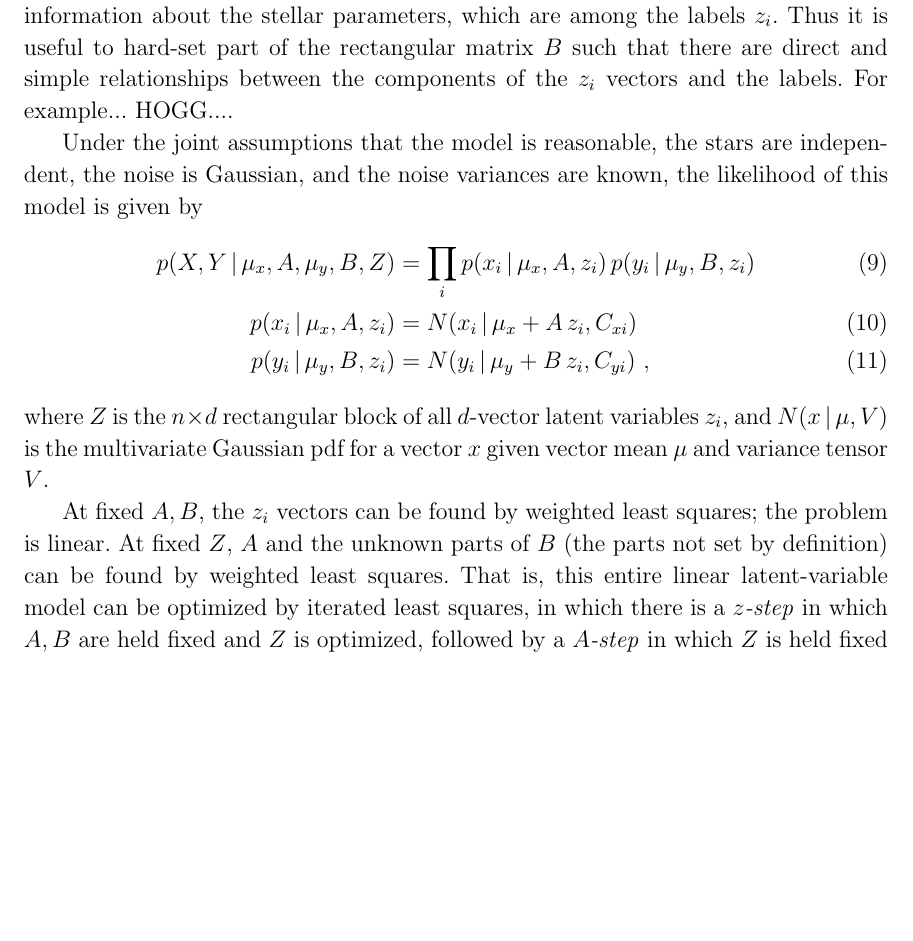
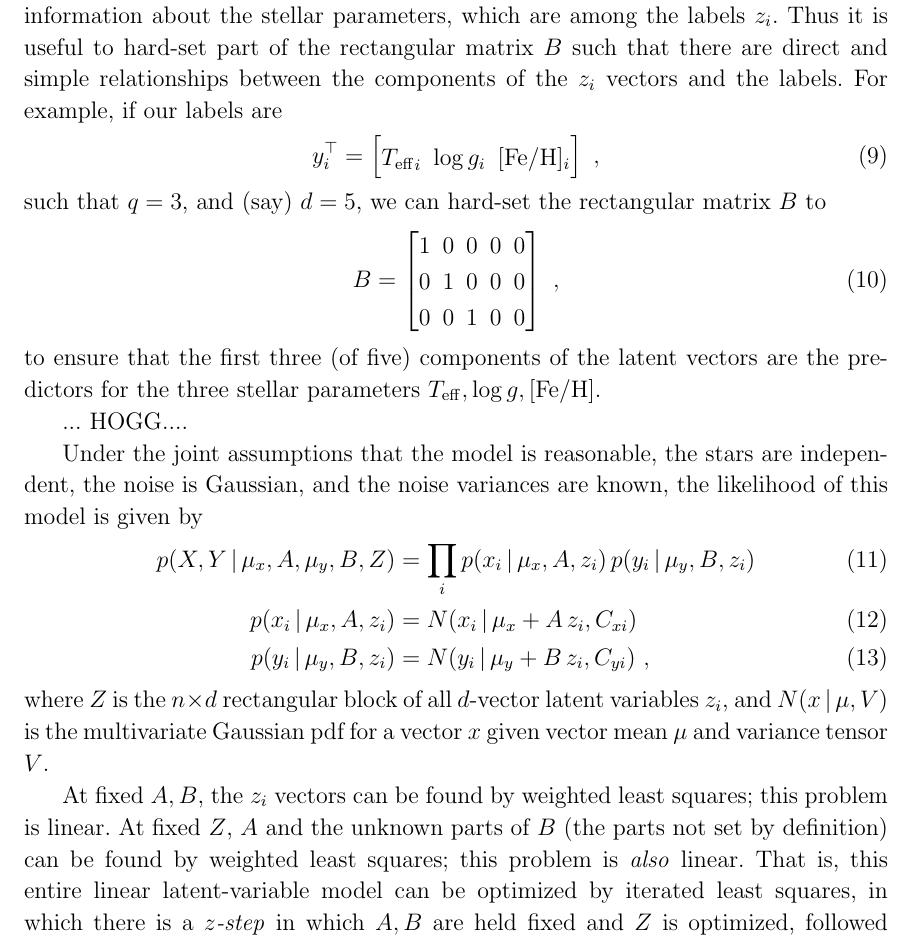
Before and after one commit to adrn/shiny-spoon, a LaTeX paper (tex/spoon.tex): part of page 3 of 3, cut so that both start at the same text, the shorter picture padded with empty space. Compiled offline with LaTeX, dvips and Ghostscript.

Commit message:
B matrix definition

```diff
--- a/tex/spoon.tex
+++ b/tex/spoon.tex
@@ -30,7 +30,7 @@
 
 % Math issues
 \newcommand{\given}{\,|\,}
-\newcommand{\teff}{T_{\mathrm{eff}}}
+\newcommand{\teff}{{T_{\mathrm{eff}}}}
 \newcommand{\logg}{\log g}
 \newcommand{\feh}{[\mathrm{Fe}/\mathrm{H}]}
 
@@ -138,7 +138,21 @@ and now $y_\ell$ is the $\ell$th column of $Y$ (whereas $y_i$ was the $i$th row
 
 The key idea of this generative model is that the latent $d$-vectors $z_i$ contain useful information about the stellar parameters, which are among the labels $z_i$.
 Thus it is useful to hard-set part of the rectangular matrix $B$ such that there are direct and simple relationships between the components of the $z_i$ vectors and the labels.
-For example... HOGG....
+For example, if our labels are
+\begin{align}
+  y_i^\top &= \begin{bmatrix}\teff_i & \logg_i & \feh_i\end{bmatrix} ~,
+\end{align}
+such that $q=3$, and (say) $d=5$, we can hard-set the rectangular matrix $B$ to
+\begin{align}
+  B &= \begin{bmatrix}
+    1 & 0 & 0 & 0 & 0 \\
+    0 & 1 & 0 & 0 & 0 \\
+    0 & 0 & 1 & 0 & 0
+    \end{bmatrix} ~,
+\end{align}
+to ensure that the first three (of five) components of the latent vectors are the predictors for the three stellar parameters $\teff, \logg, \feh$.
+
+  ... HOGG....
 
 Under the joint assumptions that the model is reasonable, the stars are independent, the noise is Gaussian, and the noise variances are known, the likelihood of this model is given by
 \begin{align}
@@ -149,8 +163,8 @@ Under the joint assumptions that the model is reasonable, the stars are independ
 where $Z$ is the $n\times d$ rectangular block of all $d$-vector latent variables $z_i$,
 and $N(x\given\mu,V)$ is the multivariate Gaussian pdf for a vector $x$ given vector mean $\mu$ and variance tensor $V$.
 
-At fixed $A, B$, the $z_i$ vectors can be found by weighted least squares; the problem is linear.
-At fixed $Z$, $A$ and the unknown parts of $B$ (the parts not set by definition) can be found by weighted least squares.
+At fixed $A, B$, the $z_i$ vectors can be found by weighted least squares; this problem is linear.
+At fixed $Z$, $A$ and the unknown parts of $B$ (the parts not set by definition) can be found by weighted least squares; this problem is \emph{also} linear.
 That is, this entire linear latent-variable model can be optimized by iterated least squares, in which there is a \emph{$z$-step} in which $A, B$ are held fixed and $Z$ is optimized, followed by a \emph{$A$-step} in which $Z$ is held fixed and $A$ is optimized (plus any components of $B$ that are not set by definition).
 The $z$-step can be simplified computationally by splitting the optimization of $Z$ into small optimizations by splitting the training set into objects (which are independent, by assumption), and the $A$-step can be simplified computationally similarly by splitting the optimization of $A$ into feature components (which are not independent, so WHAT HAPPENS?).
 
```
